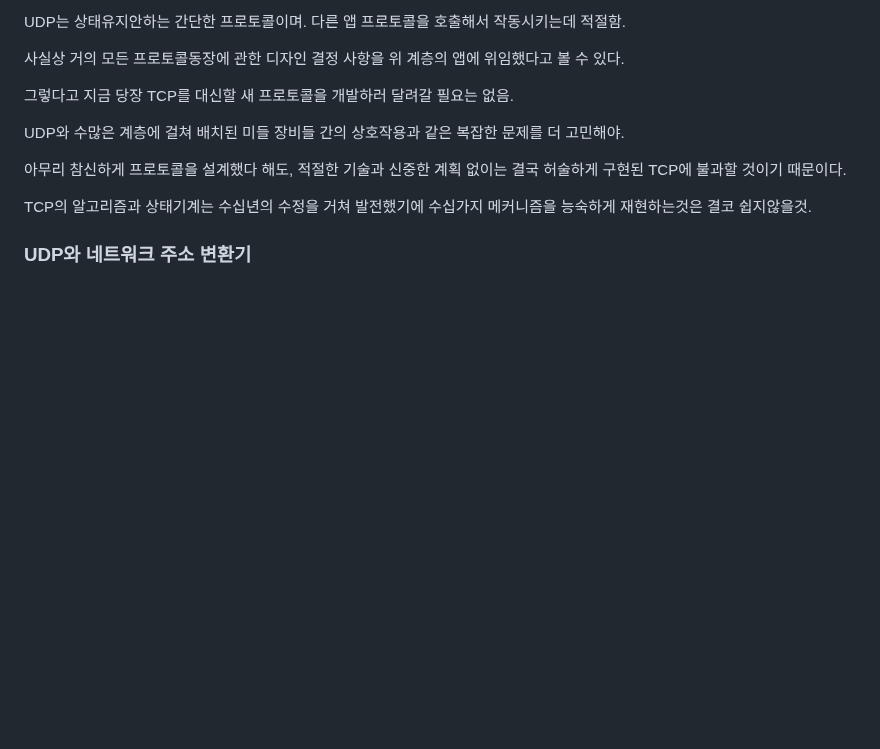
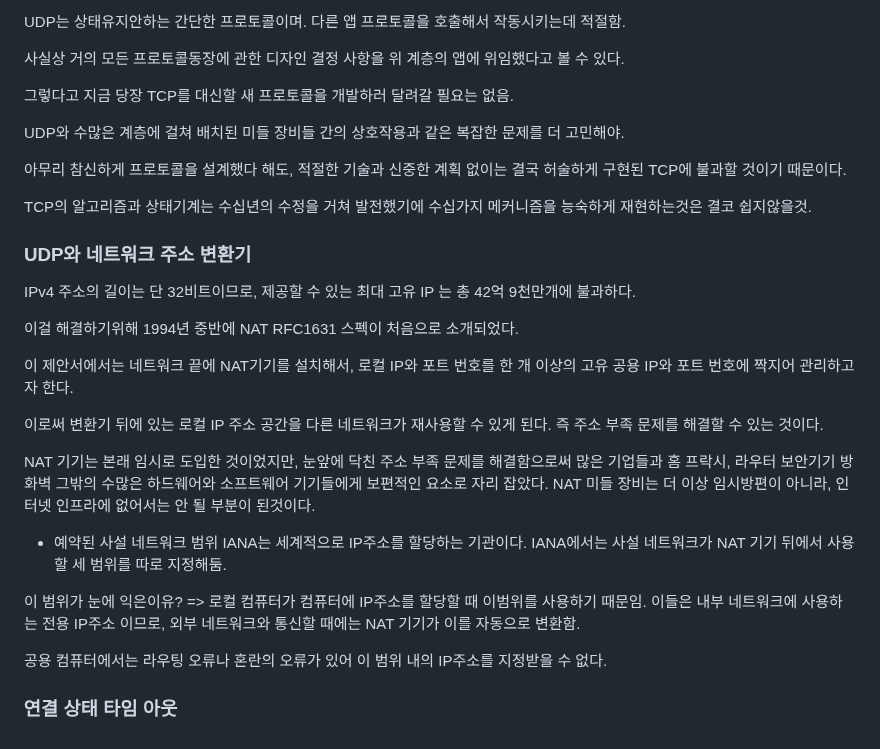
Before and after one commit to K-ESSENCE/TIL-2023-2024, a Markdown page: 책/네트워크 성능 최적화.md, the part around the change. Rendered like a GitHub page; blank space fills up the shorter version.

```diff
--- a/책/네트워크 성능 최적화.md
+++ b/책/네트워크 성능 최적화.md
@@ -510,3 +510,25 @@ TCP의 알고리즘과 상태기계는 수십년의 수정을 거쳐 발전했
 
 
 ### UDP와 네트워크 주소 변환기
+
+IPv4 주소의 길이는 단 32비트이므로, 제공할 수 있는 최대 고유 IP 는 총 42억 9천만개에 불과하다.
+
+이걸 해결하기위해 1994년 중반에 NAT RFC1631 스펙이 처음으로 소개되었다.
+
+이 제안서에서는 네트워크 끝에 NAT기기를 설치해서, 로컬 IP와 포트 번호를 한 개 이상의 고유 공용 IP와 포트 번호에 짝지어 관리하고자 한다.
+
+이로써 변환기 뒤에 있는 로컬 IP 주소 공간을 다른 네트워크가 재사용할 수 있게 된다. 즉 주소 부족 문제를 해결할 수 있는 것이다.
+
+NAT 기기는 본래 임시로 도입한 것이었지만, 눈앞에 닥친 주소 부족 문제를 해결함으로써 많은 기업들과 홈 프락시, 라우터 보안기기 방화벽 그밖의 수많은
+하드웨어와 소프트웨어 기기들에게 보편적인 요소로 자리 잡았다. NAT 미들 장비는 더 이상 임시방편이 아니라, 인터넷 인프라에 없어서는 안 될 부분이 된것이다.
+
+- 예약된 사설 네트워크 범위
+IANA는 세계적으로 IP주소를 할당하는 기관이다.
+IANA에서는 사설 네트워크가  NAT 기기 뒤에서 사용할 세 범위를 따로 지정해둠.
+
+이 범위가 눈에 익은이유? => 로컬 컴퓨터가 컴퓨터에 IP주소를 할당할 때 이범위를 사용하기 때문임.
+이들은 내부 네트워크에 사용하는 전용 IP주소 이므로, 외부 네트워크와 통신할 때에는 NAT 기기가 이를 자동으로 변환함.
+
+공용 컴퓨터에서는 라우팅 오류나 혼란의 오류가 있어 이 범위 내의 IP주소를 지정받을 수 없다.
+
+### 연결 상태 타임 아웃
```
